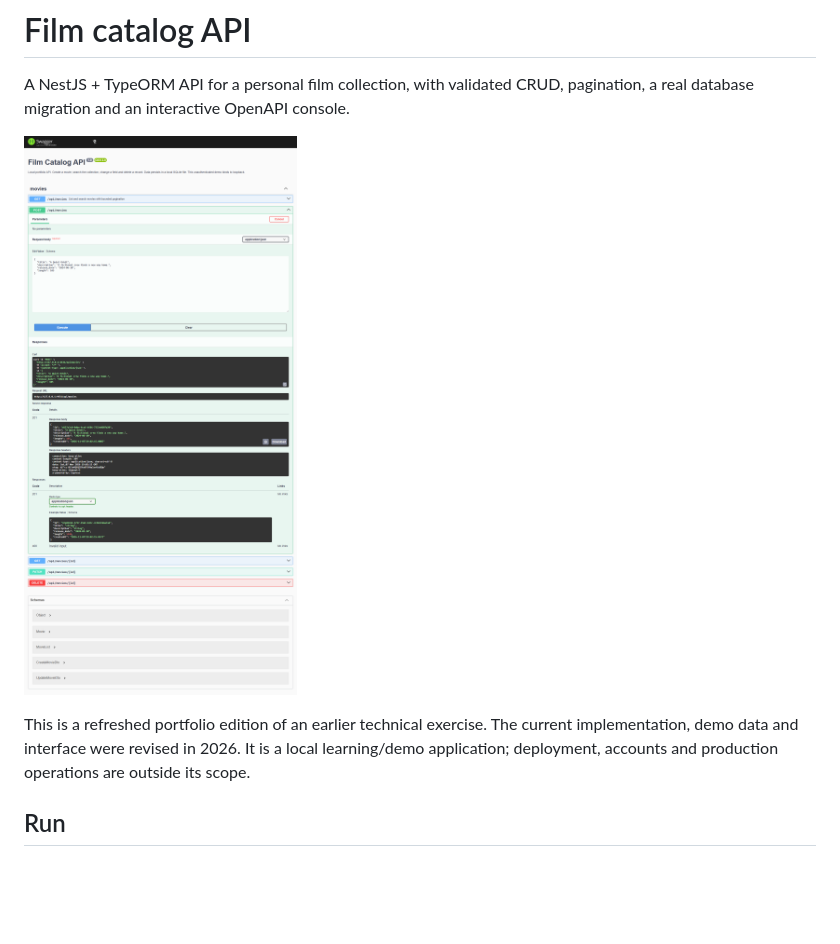
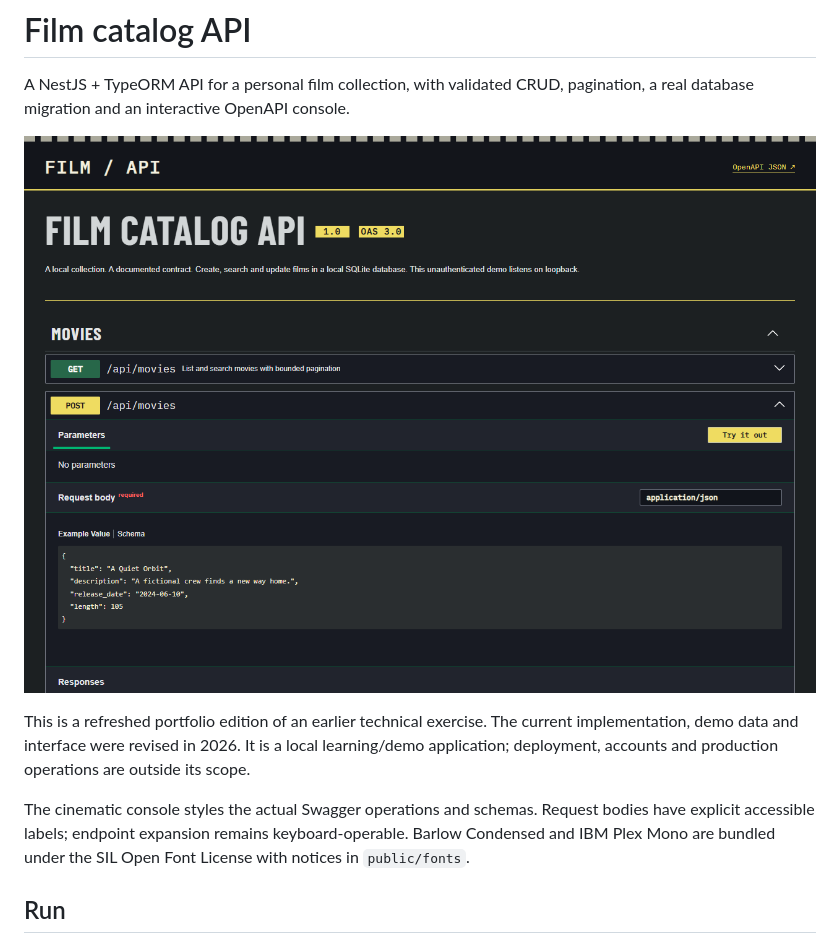
Before and after one commit to KallasLima/film-catalog-api, a Markdown page: README.md, the part around the change. GitHub-like rendering; pictures changed too: docs/preview.png; blank space fills up the shorter version.

```diff
--- a/README.md
+++ b/README.md
@@ -5,6 +5,8 @@ A NestJS + TypeORM API for a personal film collection, with validated CRUD, pagi
 ![Interactive API documentation](docs/preview.png)
 
 This is a refreshed portfolio edition of an earlier technical exercise. The current implementation, demo data and interface were revised in 2026. It is a local learning/demo application; deployment, accounts and production operations are outside its scope.
+
+The cinematic console styles the actual Swagger operations and schemas. Request bodies have explicit accessible labels; endpoint expansion remains keyboard-operable. Barlow Condensed and IBM Plex Mono are bundled under the SIL Open Font License with notices in `public/fonts`.
 
 ## Run
 
```
Also changed, not shown: 7 other files.
